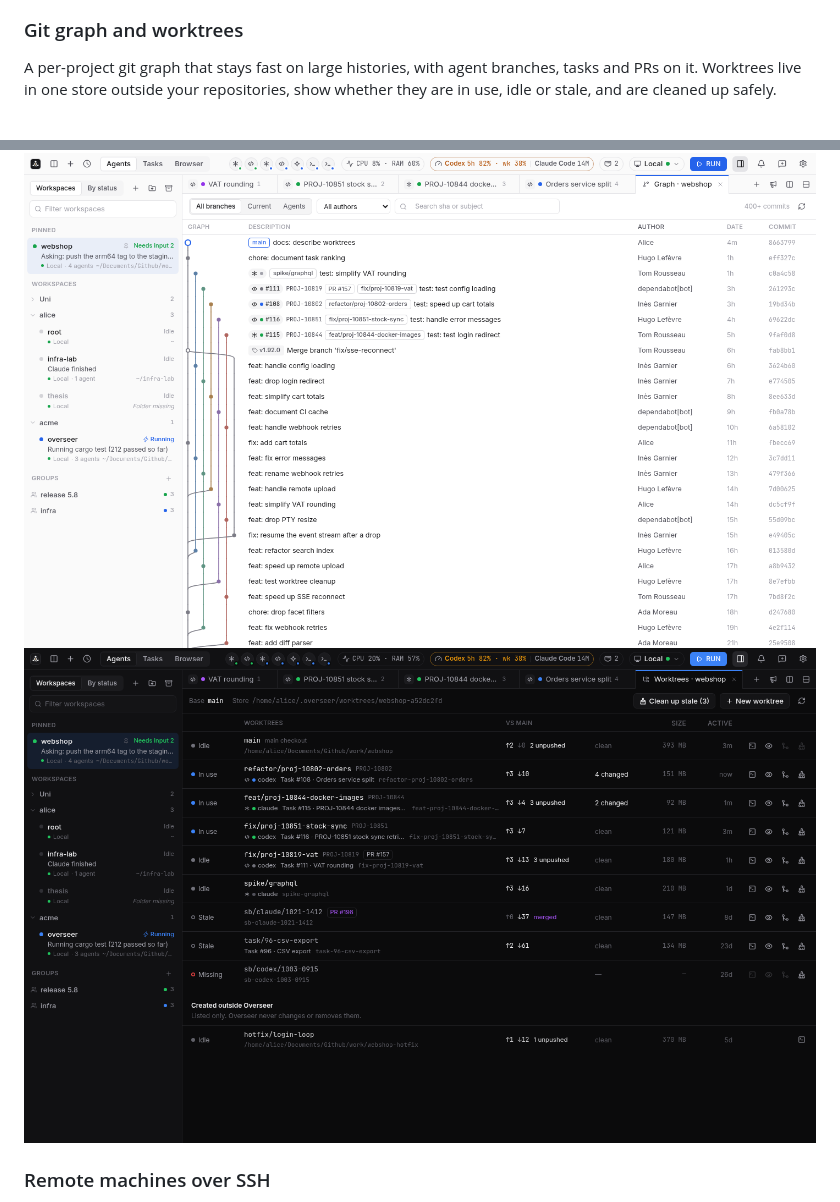
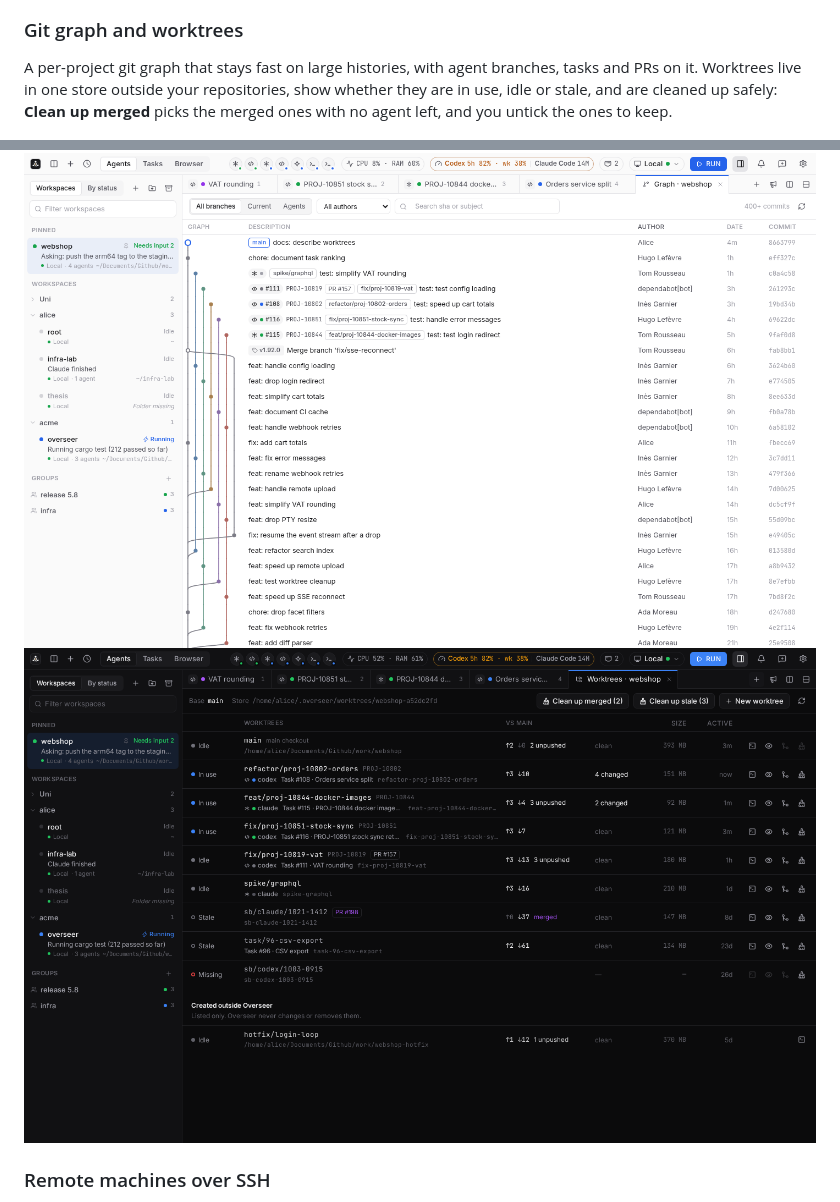
Before and after one commit to basilelt/overseer, a Markdown page: README.md, 2 parts joined by grey strips. GitHub-like rendering; pictures changed too: app/docs/screenshots/worktrees-dark.png.

```diff
--- a/README.md
+++ b/README.md
@@ -86,7 +86,8 @@ commit from the Kanban card when the task is in testing.
 
 A per-project git graph that stays fast on large histories, with agent branches, tasks and PRs
 on it. Worktrees live in one store outside your repositories, show whether they are in use, idle
-or stale, and are cleaned up safely.
+or stale, and are cleaned up safely: **Clean up merged** picks the merged ones with no agent left,
+and you untick the ones to keep.
 
 ![Git graph](app/docs/screenshots/graph-light.png)
 ![Worktrees](app/docs/screenshots/worktrees-dark.png)
```
Also changed, not shown: docs/qa-path.md (+1 -0 lines), docs/user-guide.md (+5 -1 lines), app/docs/screenshots/worktrees-light.png, 11 other files.
